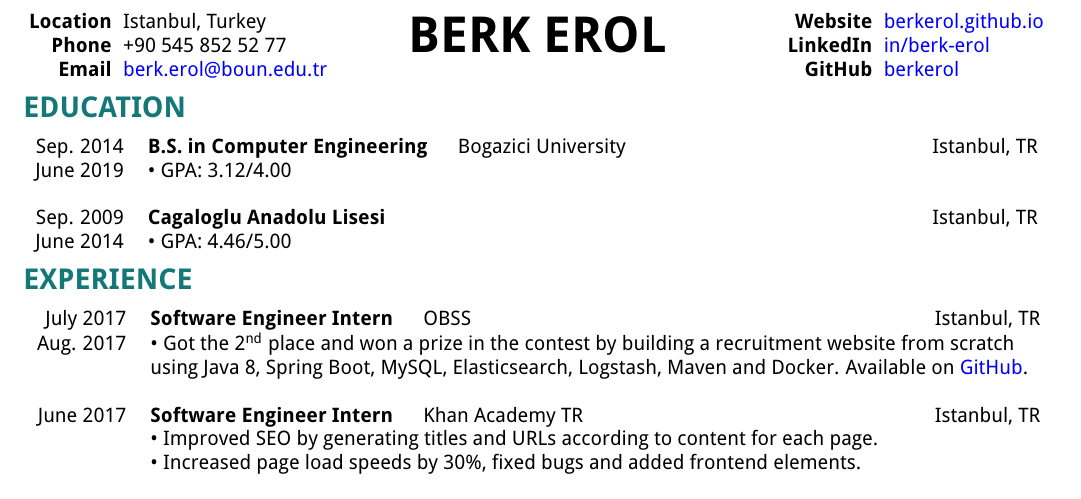
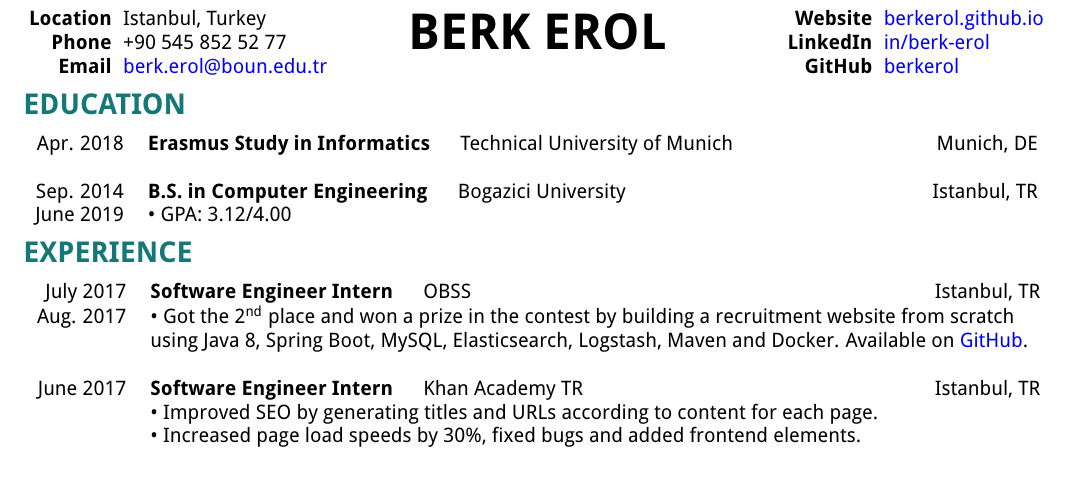
Before and after one commit to berkerol/cv, a LaTeX CV (cv.tex): part of the page, cut so that both start at the same text. Compiled offline with pdfLaTeX.

Commit message:
Add Technical University of Munich

```diff
--- a/cv.tex
+++ b/cv.tex
@@ -5,7 +5,7 @@
 
 %For setting page layout
 \usepackage{geometry}
-\geometry{a4paper, left = 14mm, right = 14mm, top = 21mm, bottom = 22mm}
+\geometry{a4paper, left = 14mm, right = 14mm, top = 24mm, bottom = 24mm}
 
 %For changing font
 \usepackage[T1]{fontenc}
@@ -42,10 +42,9 @@
 
 \section{EDUCATION}
 \begin{tabular}{r p{15.7cm}}
+    Apr. 2018 & \textbf{Erasmus Study in Informatics} \hspace{1em} Technical University of Munich \hfill Munich, DE\\\\
     Sep. 2014 & \textbf{B.S. in Computer Engineering} \hspace{1em} Bogazici University \hfill Istanbul, TR\\
-    June 2019 & \textbullet\ GPA: 3.12/4.00\\\\
-    Sep. 2009 & \textbf{Cagaloglu Anadolu Lisesi} \hfill Istanbul, TR\\
-    June 2014 & \textbullet\ GPA: 4.46/5.00
+    June 2019 & \textbullet\ GPA: 3.12/4.00
 \end{tabular}
 
 \section{EXPERIENCE}
```
Also changed, not shown: Berk_Erol_CV.pdf.
